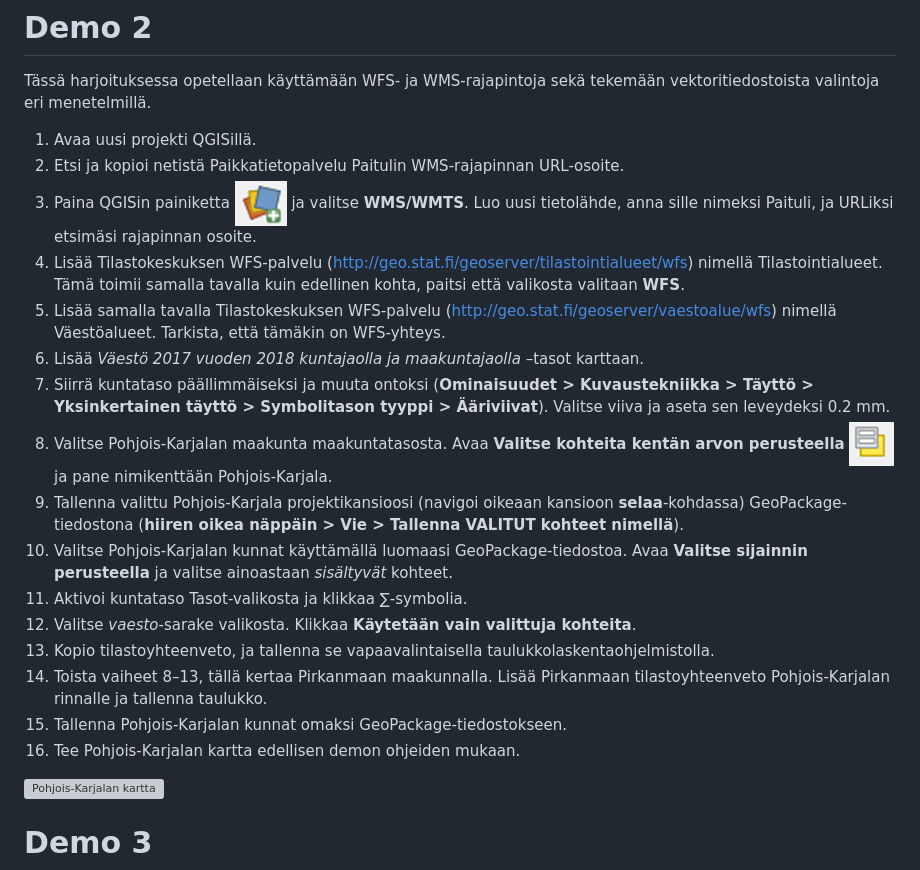
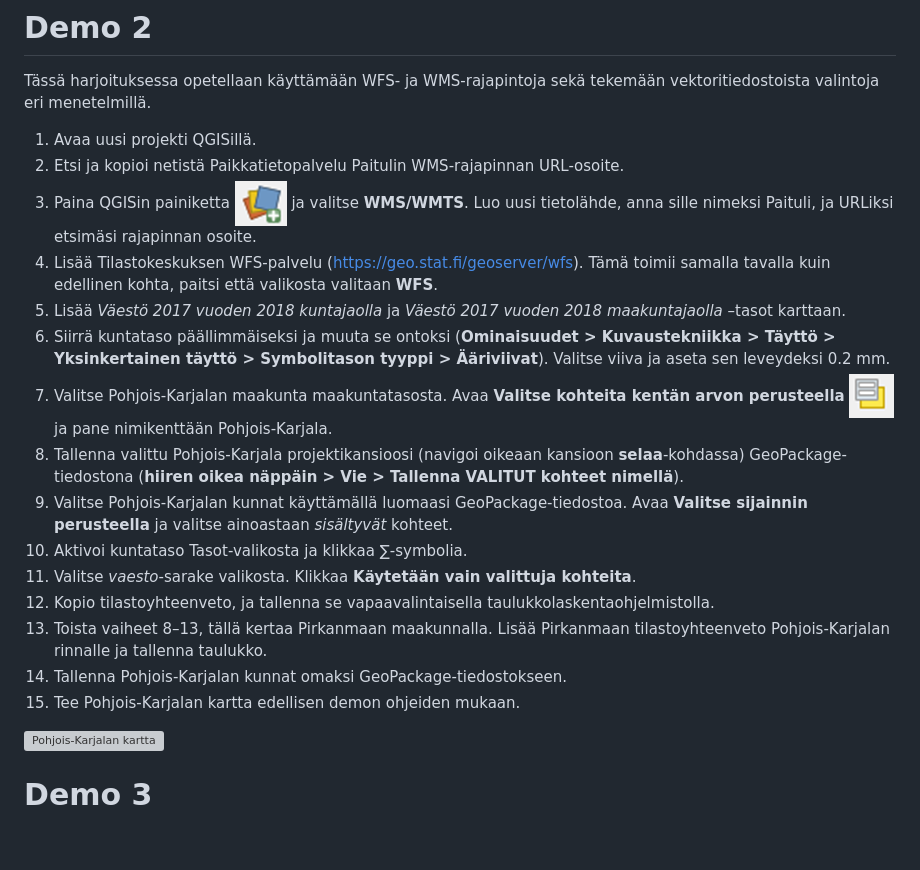
Before and after one commit to AnttiHaerkoenen/laadulliset, a Markdown page: 15-teemakartat/demot.md, the part around the change. Rendered like a GitHub page; blank space fills up the shorter version; grey boxes are pictures that could not be loaded.

Commit message:
Rajapinta
Linkki ja ohjeet päivitetty

```diff
--- a/15-teemakartat/demot.md
+++ b/15-teemakartat/demot.md
@@ -47,20 +47,19 @@ Tässä harjoituksessa opetellaan käyttämään WFS- ja WMS-rajapintoja sekä t
 1. Avaa uusi projekti QGISillä.
 2. Etsi ja kopioi netistä Paikkatietopalvelu Paitulin WMS-rajapinnan URL-osoite.
 3. Paina QGISin painiketta ![lisää taso](../img/lisaa_taso.png) ja valitse **WMS/WMTS**. Luo uusi tietolähde, anna sille nimeksi Paituli, ja URLiksi etsimäsi rajapinnan osoite.
-4. Lisää Tilastokeskuksen WFS-palvelu ([http://geo.stat.fi/geoserver/tilastointialueet/wfs](http://geo.stat.fi/geoserver/tilastointialueet/wfs)) nimellä Tilastointialueet.
+4. Lisää Tilastokeskuksen WFS-palvelu ([https://geo.stat.fi/geoserver/wfs](https://geo.stat.fi/geoserver/wfs)).
 Tämä toimii samalla tavalla kuin edellinen kohta, paitsi että valikosta valitaan **WFS**.
-5. Lisää samalla tavalla Tilastokeskuksen WFS-palvelu ([http://geo.stat.fi/geoserver/vaestoalue/wfs](http://geo.stat.fi/geoserver/vaestoalue/wfs)) nimellä Väestöalueet. Tarkista, että tämäkin on WFS-yhteys.
-6. Lisää _Väestö 2017 vuoden 2018 kuntajaolla ja maakuntajaolla_ –tasot karttaan.
-7. Siirrä kuntataso päällimmäiseksi ja muuta ontoksi (**Ominaisuudet > Kuvaustekniikka > Täyttö > Yksinkertainen täyttö > Symbolitason tyyppi > Ääriviivat**). Valitse viiva ja aseta sen leveydeksi 0.2 mm.
-8. Valitse Pohjois-Karjalan maakunta maakuntatasosta. Avaa **Valitse kohteita kentän arvon perusteella** ![valitse kohteita kentän arvon perusteella](../img/valitse_kentan_mukaan.png) ja pane nimikenttään Pohjois-Karjala.
-9. Tallenna valittu Pohjois-Karjala projektikansioosi (navigoi oikeaan kansioon **selaa**-kohdassa) GeoPackage-tiedostona (**hiiren oikea näppäin > Vie > Tallenna VALITUT kohteet nimellä**).
-10. Valitse Pohjois-Karjalan kunnat käyttämällä luomaasi GeoPackage-tiedostoa. Avaa **Valitse sijainnin perusteella** ja valitse ainoastaan _sisältyvät_ kohteet.
-11. Aktivoi kuntataso Tasot-valikosta ja klikkaa ∑-symbolia.
-12. Valitse _vaesto_-sarake valikosta. Klikkaa **Käytetään vain valittuja kohteita**.
-13. Kopio tilastoyhteenveto, ja tallenna se vapaavalintaisella taulukkolaskentaohjelmistolla.
-14. Toista vaiheet 8–13, tällä kertaa Pirkanmaan maakunnalla. Lisää Pirkanmaan tilastoyhteenveto Pohjois-Karjalan rinnalle ja tallenna taulukko.
-15. Tallenna Pohjois-Karjalan kunnat omaksi GeoPackage-tiedostokseen.
-16. Tee Pohjois-Karjalan kartta edellisen demon ohjeiden mukaan.
+5. Lisää _Väestö 2017 vuoden 2018 kuntajaolla_ ja _Väestö 2017 vuoden 2018 maakuntajaolla_ –tasot karttaan.
+6. Siirrä kuntataso päällimmäiseksi ja muuta se ontoksi (**Ominaisuudet > Kuvaustekniikka > Täyttö > Yksinkertainen täyttö > Symbolitason tyyppi > Ääriviivat**). Valitse viiva ja aseta sen leveydeksi 0.2 mm.
+7. Valitse Pohjois-Karjalan maakunta maakuntatasosta. Avaa **Valitse kohteita kentän arvon perusteella** ![valitse kohteita kentän arvon perusteella](../img/valitse_kentan_mukaan.png) ja pane nimikenttään Pohjois-Karjala.
+8. Tallenna valittu Pohjois-Karjala projektikansioosi (navigoi oikeaan kansioon **selaa**-kohdassa) GeoPackage-tiedostona (**hiiren oikea näppäin > Vie > Tallenna VALITUT kohteet nimellä**).
+9. Valitse Pohjois-Karjalan kunnat käyttämällä luomaasi GeoPackage-tiedostoa. Avaa **Valitse sijainnin perusteella** ja valitse ainoastaan _sisältyvät_ kohteet.
+10. Aktivoi kuntataso Tasot-valikosta ja klikkaa ∑-symbolia.
+11. Valitse _vaesto_-sarake valikosta. Klikkaa **Käytetään vain valittuja kohteita**.
+12. Kopio tilastoyhteenveto, ja tallenna se vapaavalintaisella taulukkolaskentaohjelmistolla.
+13. Toista vaiheet 8–13, tällä kertaa Pirkanmaan maakunnalla. Lisää Pirkanmaan tilastoyhteenveto Pohjois-Karjalan rinnalle ja tallenna taulukko.
+14. Tallenna Pohjois-Karjalan kunnat omaksi GeoPackage-tiedostokseen.
+15. Tee Pohjois-Karjalan kartta edellisen demon ohjeiden mukaan.
 
 ![Pohjois-Karjalan kartta](../img/pk_kartta.png)
 
```
